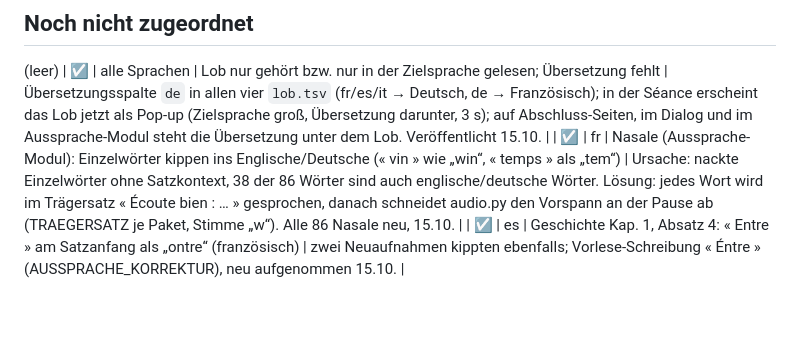
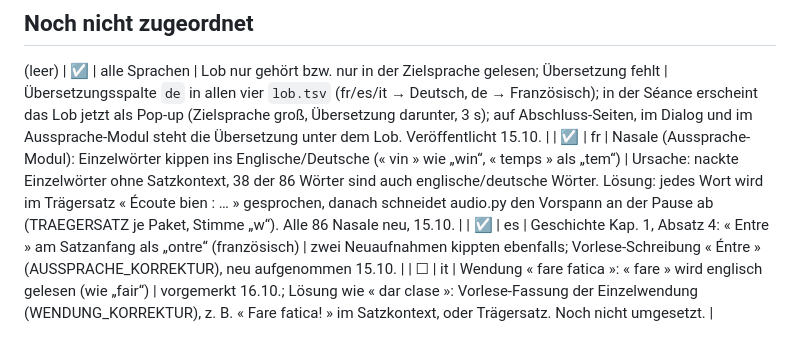
Before and after one commit to langenbachalex/Languages, a Markdown page: docs/beta-fehler.md, the part around the change. Rendered like a GitHub page; blank space fills up the shorter version.

Commit message:
Beta-Liste: it « fare fatica » vorgemerkt
Co-Authored-By: Claude Fable 5.1 <noreply@anthropic.com>
Claude-Session: https://claude.ai/code/session_01GiDvoyjh6LDcPvKaN3Lh1h

```diff
--- a/docs/beta-fehler.md
+++ b/docs/beta-fehler.md
@@ -27,3 +27,4 @@ Status: ☐ offen · ◐ umgesetzt, noch nicht veröffentlicht · ☑ veröffent
 | ☑ | alle Sprachen | Lob nur gehört bzw. nur in der Zielsprache gelesen; Übersetzung fehlt | Übersetzungsspalte `de` in allen vier `lob.tsv` (fr/es/it → Deutsch, de → Französisch); in der Séance erscheint das Lob jetzt als Pop-up (Zielsprache groß, Übersetzung darunter, 3 s); auf Abschluss-Seiten, im Dialog und im Aussprache-Modul steht die Übersetzung unter dem Lob. Veröffentlicht 15.10. |
 | ☑ | fr | Nasale (Aussprache-Modul): Einzelwörter kippen ins Englische/Deutsche (« vin » wie „win“, « temps » als „tem“) | Ursache: nackte Einzelwörter ohne Satzkontext, 38 der 86 Wörter sind auch englische/deutsche Wörter. Lösung: jedes Wort wird im Trägersatz « Écoute bien : … » gesprochen, danach schneidet audio.py den Vorspann an der Pause ab (TRAEGERSATZ je Paket, Stimme „w“). Alle 86 Nasale neu, 15.10. |
 | ☑ | es | Geschichte Kap. 1, Absatz 4: « Entre » am Satzanfang als „ontre“ (französisch) | zwei Neuaufnahmen kippten ebenfalls; Vorlese-Schreibung « Éntre » (AUSSPRACHE_KORREKTUR), neu aufgenommen 15.10. |
+| ☐ | it | Wendung « fare fatica »: « fare » wird englisch gelesen (wie „fair“) | vorgemerkt 16.10.; Lösung wie « dar clase »: Vorlese-Fassung der Einzelwendung (WENDUNG_KORREKTUR), z. B. « Fare fatica! » im Satzkontext, oder Trägersatz. Noch nicht umgesetzt. |
```
